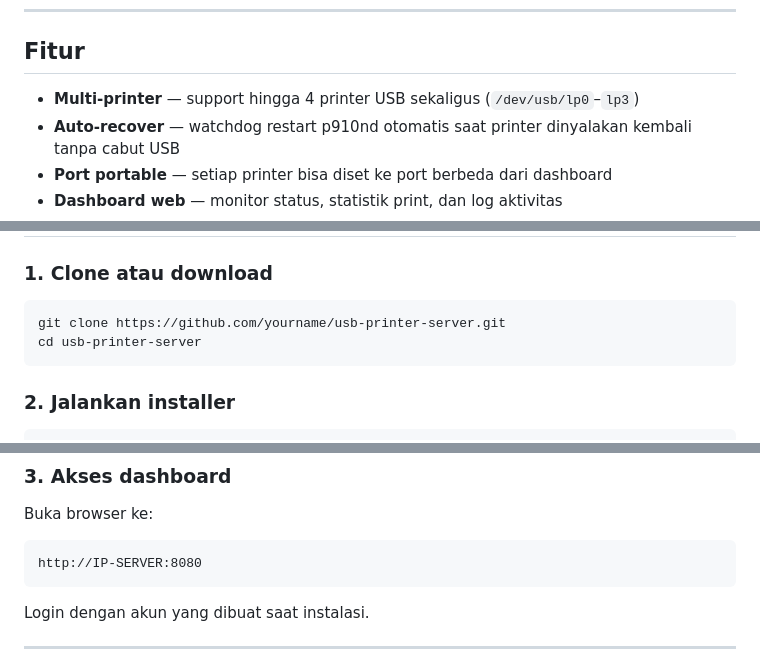
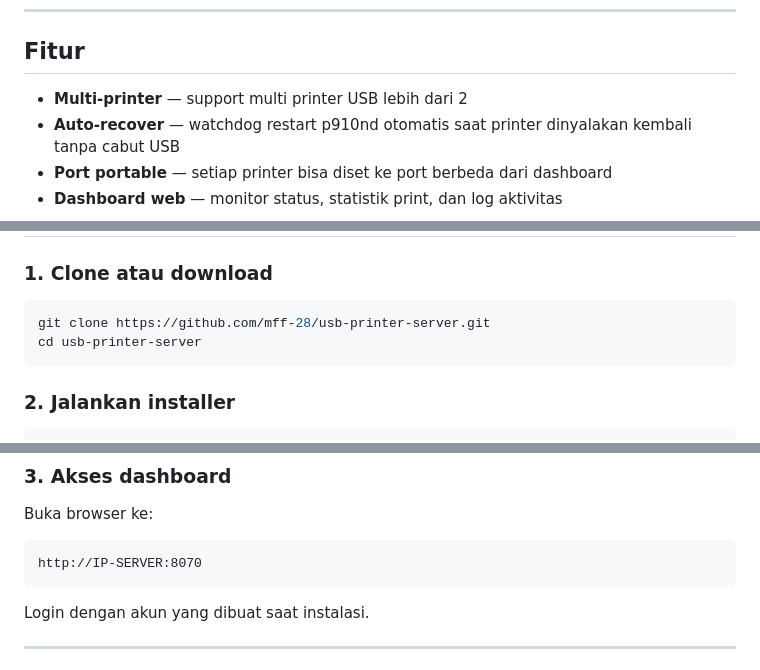
Before and after one commit to mff-28/p910nd_dashboard, a Markdown page: README.md, 3 parts joined by grey strips. GitHub-like rendering.

````diff
--- a/README.md
+++ b/README.md
@@ -8,7 +8,7 @@ Share printer USB ke jaringan lokal via TCP/IP (port 9100+). Dibangun dengan Fla
 
 ## Fitur
 
-- **Multi-printer** — support hingga 4 printer USB sekaligus (`/dev/usb/lp0`–`lp3`)
+- **Multi-printer** — support multi printer USB lebih dari 2
 - **Auto-recover** — watchdog restart p910nd otomatis saat printer dinyalakan kembali tanpa cabut USB
 - **Port portable** — setiap printer bisa diset ke port berbeda dari dashboard
 - **Dashboard web** — monitor status, statistik print, dan log aktivitas
@@ -76,7 +76,7 @@ p910nd usbutils sqlite3 curl net-tools iproute2
 ### 1. Clone atau download
 
 ```bash
-git clone https://github.com/yourname/usb-printer-server.git
+git clone https://github.com/mff-28/usb-printer-server.git
 cd usb-printer-server
 ```
 
@@ -102,7 +102,7 @@ Installer akan otomatis:
 
 Buka browser ke:
 ```
-http://IP-SERVER:8080
+http://IP-SERVER:8070
 ```
 
 Login dengan akun yang dibuat saat instalasi.
````
